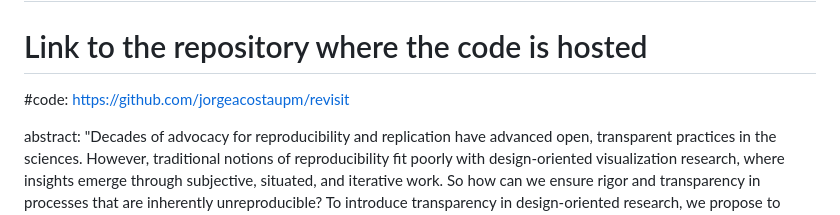
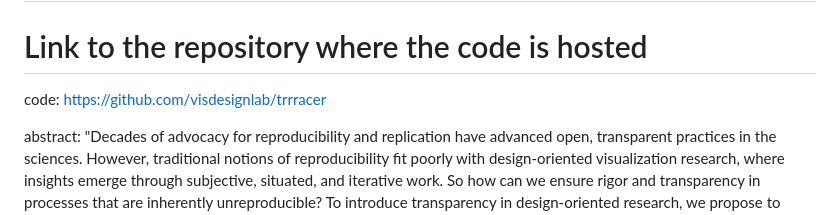
Before and after one commit to vdl-website/vdl-website.github.io, a Markdown page: _publications/2026_eurovis_traceability.md, the part around the change. Drawn GitHub-style.

Commit message:
updating code link in trrracer

```diff
--- a/_publications/2026_eurovis_traceability.md
+++ b/_publications/2026_eurovis_traceability.md
@@ -71,7 +71,7 @@ pdf: 2026_eurovis_traceability.pdf
 #  caption: Study interface for an example Adjacency by Attribute Combination task.
 
 # Link to the repository where the code is hosted
-#code: https://github.com/jorgeacostaupm/revisit
+code: https://github.com/visdesignlab/trrracer
 
 abstract:
  "Decades of advocacy for reproducibility and replication have advanced open, transparent practices in the sciences. However, traditional notions of reproducibility fit poorly with design-oriented visualization research, where insights emerge through subjective, situated, and iterative work. So how can we ensure rigor and transparency in processes that are inherently unreproducible? To introduce transparency in design-oriented research, we propose to focus on traceability: surfacing the origin and development of research contributions based on rich sets of artifacts documenting the design process. We investigated traceability through a collaborative autoethnographic reflection that builds on several years of work exploring ways to make design-oriented research transparent. This exploration includes an experiment to build a tool to support traceability, which we called tRRRacer. The tRRRacer tool provided a testbed for us to operationalize the three tenets of a traceable process: (1) Record abundant, annotated artifacts representative of research activities; (2) Report curated research threads that articulate rationale and evolution of the process, allowing others to (3) Read via interfaces that help retrace claims and assess plausibility. Reflecting on our experiences, we contribute a theorization of traceability and reflections on how we might support it."
```
